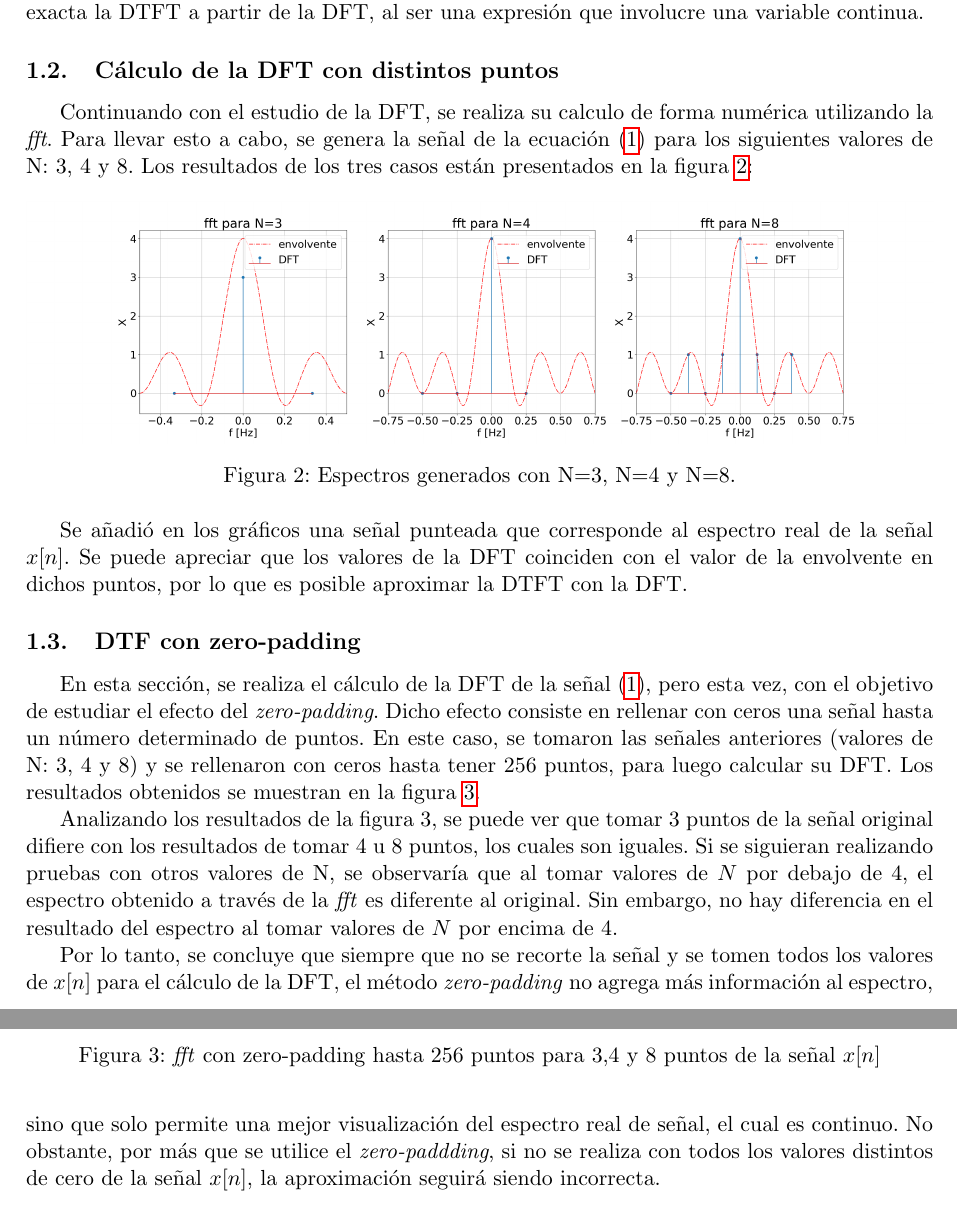
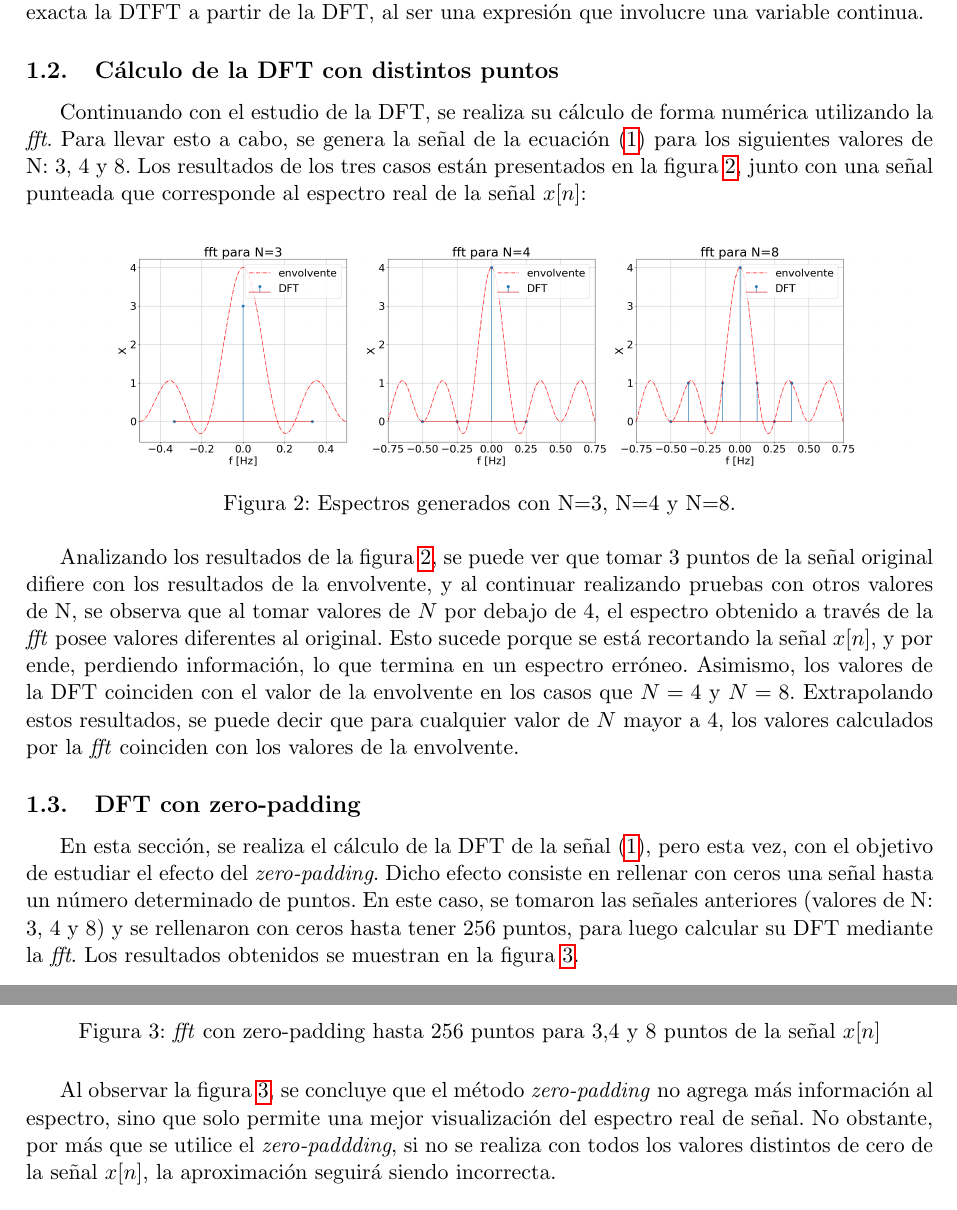
Before and after one commit to Equipo-2-DSP/informe_parte_2, a LaTeX document (Equipo2-guia4-ej3y4.tex): two parts of pages 2 and 3 of 5, joined at a grey line, cut so that both start at the same text. Compiled offline with pdfLaTeX.

Commit message:
ejercicio 3 completoo

```diff
--- a/Equipo2-guia4-ej3y4.tex
+++ b/Equipo2-guia4-ej3y4.tex
@@ -77,7 +77,7 @@ Para comenzar el estudio se calcula la DTFT y la DFT de la ecuación (\ref{eq.xn
     %la \textit{DFT} muestrea el espectro continuo de la \textit{DTFT}.
 
     \subsection{Cálculo de la DFT con distintos puntos}
-    Continuando con el estudio de la DFT, se realiza su calculo de forma numérica utilizando la \textit{fft}. Para llevar esto a cabo, se genera la señal de la ecuación (\ref{eq.xn}) para los siguientes valores de N: 3, 4 y 8. Los resultados de los tres casos están presentados en la figura \ref{fig.3b}:
+    Continuando con el estudio de la DFT, se realiza su cálculo de forma numérica utilizando la \textit{fft}. Para llevar esto a cabo, se genera la señal de la ecuación (\ref{eq.xn}) para los siguientes valores de N: 3, 4 y 8. Los resultados de los tres casos están presentados en la figura \ref{fig.3b}, junto con una señal punteada que corresponde al espectro real de la señal $x[n]$:
 
     \begin{figure}[htb]
     \centering
@@ -86,23 +86,20 @@ Para comenzar el estudio se calcula la DTFT y la DFT de la ecuación (\ref{eq.xn
     \label{fig.3b}
     \end{figure}
 
-    Se añadió en los gráficos una señal punteada que corresponde al espectro real de la señal $x[n]$.
-    Se puede apreciar que los valores de la DFT coinciden con el valor de la envolvente en dichos puntos, por lo que es posible aproximar la DTFT con la DFT.
+    Analizando los resultados de la figura \ref{fig.3b}, se puede ver que tomar 3 puntos de la señal original difiere con los resultados de la envolvente, y al continuar realizando pruebas con otros valores de N, se observa que al tomar valores de $N$ por debajo de 4, el espectro obtenido a través de la \textit{fft} posee valores diferentes al original. Esto sucede porque se está recortando la señal $x[n]$, y por ende, perdiendo información, lo que termina en un espectro erróneo.
+    Asimismo, los valores de la DFT coinciden con el valor de la envolvente en los casos que $N=4$ y $N=8$. Extrapolando estos resultados, se puede decir que para cualquier valor de $N$ mayor a 4, los valores calculados por la \textit{fft} coinciden con los valores de la envolvente.
 
-    \subsection{DTF con zero-padding}
-    En esta sección, se realiza el cálculo de la DFT de la señal (\ref{eq.xn}), pero esta vez, con el objetivo de estudiar el efecto del \textit{zero-padding}. Dicho efecto consiste en rellenar con ceros una señal hasta un número determinado de puntos. En este caso, se tomaron las señales anteriores (valores de N: 3, 4 y 8) y se rellenaron con ceros hasta tener 256 puntos, para luego calcular su DFT. Los resultados obtenidos se muestran en la figura \ref{fig.1c}.
+    \subsection{DFT con zero-padding}
+    En esta sección, se realiza el cálculo de la DFT de la señal (\ref{eq.xn}), pero esta vez, con el objetivo de estudiar el efecto del \textit{zero-padding}. Dicho efecto consiste en rellenar con ceros una señal hasta un número determinado de puntos. En este caso, se tomaron las señales anteriores (valores de N: 3, 4 y 8) y se rellenaron con ceros hasta tener 256 puntos, para luego calcular su DFT mediante la \textit{fft}. Los resultados obtenidos se muestran en la figura \ref{fig.1c}.
 
-    \begin{figure}[htb]
+    \begin{figure}[H]
     \centering
     \includegraphics[width=\textwidth]{Img/punto_3_c.png}
     \caption{\textit{fft} con zero-padding hasta 256 puntos para 3,4 y 8 puntos de la señal $x[n]$}
     \label{fig.1c}
     \end{figure}
 
-    Analizando los resultados de la figura 3, se puede ver que tomar 3 puntos de la señal original difiere con los resultados de tomar 4 u 8 puntos, los cuales son iguales. Si se siguieran realizando pruebas con otros valores de N, se observaría que al tomar valores de $N$ por debajo de 4, el espectro obtenido a través de la \textit{fft} es diferente al original. Sin embargo, no hay diferencia en el resultado del espectro al tomar valores de $N$ por encima de 4.
-
-
-    Por lo tanto, se concluye que siempre que no se recorte la señal y se tomen todos los valores de $x[n]$ para el cálculo de la DFT, el método \textit{zero-padding} no agrega más información al espectro, sino que solo permite una mejor visualización del espectro real de señal, el cual es continuo. No obstante, por más que se utilice el \textit{zero-paddding}, si no se realiza con todos los valores distintos de cero de la señal $x[n]$, la aproximación seguirá siendo incorrecta.
+    Al observar la figura \ref{fig.1c}, se concluye que el método \textit{zero-padding} no agrega más información al espectro, sino que solo permite una mejor visualización del espectro real de señal. No obstante, por más que se utilice el \textit{zero-paddding}, si no se realiza con todos los valores distintos de cero de la señal $x[n]$, la aproximación seguirá siendo incorrecta.
 
     %Ahora es posible observar de mejor manera, lo comentado en el apartado anterior, como el zero-padding no agrega mas información al espectro sino que permite una mejor visualización del mismo, cuando se toman 3 puntos de la señal original, no se llega a tomar la señal completa si no que se recorta, por lo que el espectro si bien un aspecto similar, es mas ancho y de menor amplitud (al ser un cajon de 3 puntos y no de 4 puntos como la señal original), y para los casos de N=4 y N=8 que si se utiliza toda la información de la señal $x[n]$ se ve claramente que los valores de la DFT corresponden a muestras de la DTFT.
 
```
Also changed, not shown: Equipo2-guia4-ej3y4.tex (12 more changed lines), 2 other files.
